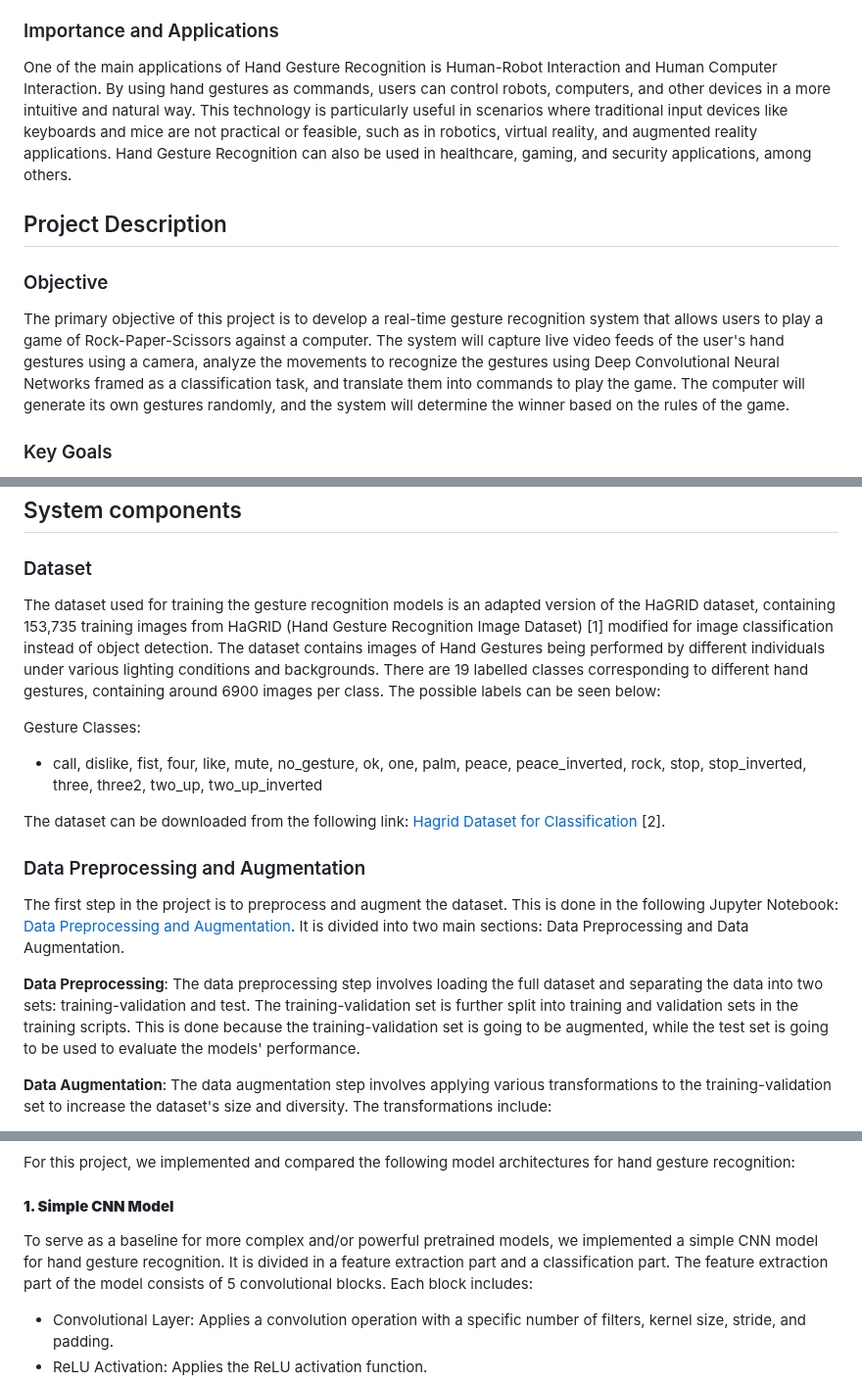
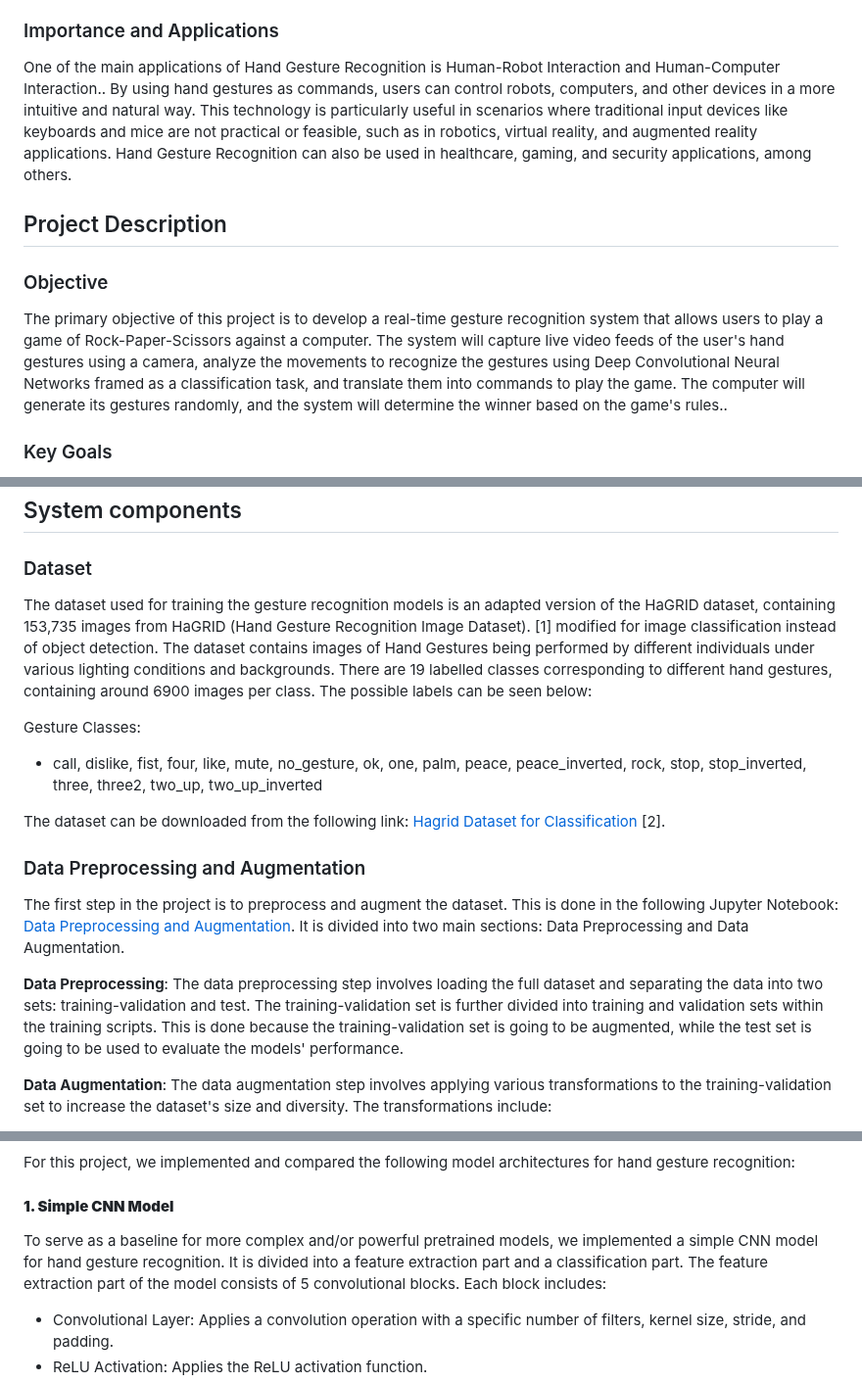
Before and after one commit to b-rbmp/cv-gesture-recognition, a Markdown page: README.md, 3 parts joined by grey strips. Shown at 98% size. GitHub-like rendering.

Commit message:
Fix grammar errors in Readme

```diff
--- a/README.md
+++ b/README.md
@@ -31,12 +31,12 @@ Hand Gesture Recognition is a technology that enables computers to interpret hum
 
 ### Importance and Applications
 
-One of the main applications of Hand Gesture Recognition is Human-Robot Interaction and Human Computer Interaction. By using hand gestures as commands, users can control robots, computers, and other devices in a more intuitive and natural way. This technology is particularly useful in scenarios where traditional input devices like keyboards and mice are not practical or feasible, such as in robotics, virtual reality, and augmented reality applications. Hand Gesture Recognition can also be used in healthcare, gaming, and security applications, among others.
+One of the main applications of Hand Gesture Recognition is Human-Robot Interaction and Human-Computer Interaction.. By using hand gestures as commands, users can control robots, computers, and other devices in a more intuitive and natural way. This technology is particularly useful in scenarios where traditional input devices like keyboards and mice are not practical or feasible, such as in robotics, virtual reality, and augmented reality applications. Hand Gesture Recognition can also be used in healthcare, gaming, and security applications, among others.
 
 ## Project Description <a name = "project"></a>
 
 ### Objective
-The primary objective of this project is to develop a real-time gesture recognition system that allows users to play a game of Rock-Paper-Scissors against a computer. The system will capture live video feeds of the user's hand gestures using a camera, analyze the movements to recognize the gestures using Deep Convolutional Neural Networks framed as a classification task, and translate them into commands to play the game. The computer will generate its own gestures randomly, and the system will determine the winner based on the rules of the game.
+The primary objective of this project is to develop a real-time gesture recognition system that allows users to play a game of Rock-Paper-Scissors against a computer. The system will capture live video feeds of the user's hand gestures using a camera, analyze the movements to recognize the gestures using Deep Convolutional Neural Networks framed as a classification task, and translate them into commands to play the game. The computer will generate its gestures randomly, and the system will determine the winner based on the game's rules..
 
 ### Key Goals
 - **Motion Detection**: Utilize a standard smartphone camera to capture hand movements and translate them into commands.
@@ -48,7 +48,7 @@ The primary objective of this project is to develop a real-time gesture recognit
 
 ### Dataset
 
-The dataset used for training the gesture recognition models is an adapted version of the HaGRID dataset, containing 153,735 training images from HaGRID (Hand Gesture Recognition Image Dataset) [1] modified for image classification instead of object detection. The dataset contains images of Hand Gestures being performed by different individuals under various lighting conditions and backgrounds. There are 19 labelled classes corresponding to different hand gestures, containing around 6900 images per class. The possible labels can be seen below:
+The dataset used for training the gesture recognition models is an adapted version of the HaGRID dataset, containing 153,735 images from HaGRID (Hand Gesture Recognition Image Dataset). [1] modified for image classification instead of object detection. The dataset contains images of Hand Gestures being performed by different individuals under various lighting conditions and backgrounds. There are 19 labelled classes corresponding to different hand gestures, containing around 6900 images per class. The possible labels can be seen below:
 
 Gesture Classes:
 
@@ -61,7 +61,7 @@ The dataset can be downloaded from the following link: [Hagrid Dataset for Class
 
 The first step in the project is to preprocess and augment the dataset. This is done in the following Jupyter Notebook: [Data Preprocessing and Augmentation](https://github.com/b-rbmp/cv-gesture-recognition/blob/main/preprocessing/data_preprocessing.ipynb). It is divided into two main sections: Data Preprocessing and Data Augmentation.
 
-**Data Preprocessing**: The data preprocessing step involves loading the full dataset and separating the data into two sets: training-validation and test. The training-validation set is further split into training and validation sets in the training scripts. This is done because the training-validation set is going to be augmented, while the test set is going to be used to evaluate the models' performance.
+**Data Preprocessing**: The data preprocessing step involves loading the full dataset and separating the data into two sets: training-validation and test. The training-validation set is further divided into training and validation sets within the training scripts. This is done because the training-validation set is going to be augmented, while the test set is going to be used to evaluate the models' performance.
 
 **Data Augmentation**: The data augmentation step involves applying various transformations to the training-validation set to increase the dataset's size and diversity. The transformations include:
 - Horizontal Flip
@@ -85,7 +85,7 @@ For this project, we implemented and compared the following model architectures
 
 #### **1. Simple CNN Model**
 
-To serve as a baseline for more complex and/or powerful pretrained models, we implemented a simple CNN model for hand gesture recognition. It is divided in a feature extraction part and a classification part. The feature extraction part of the model consists of 5 convolutional blocks. Each block includes:
+To serve as a baseline for more complex and/or powerful pretrained models, we implemented a simple CNN model for hand gesture recognition. It is divided into a feature extraction part and a classification part. The feature extraction part of the model consists of 5 convolutional blocks. Each block includes:
 - Convolutional Layer: Applies a convolution operation with a specific number of filters, kernel size, stride, and padding.
 - ReLU Activation: Applies the ReLU activation function.
 - Max Pooling Layer: Applies a max pooling operation to reduce the spatial dimensions.
```
Also changed, not shown: other parts of README.md (+7 -7 lines).
